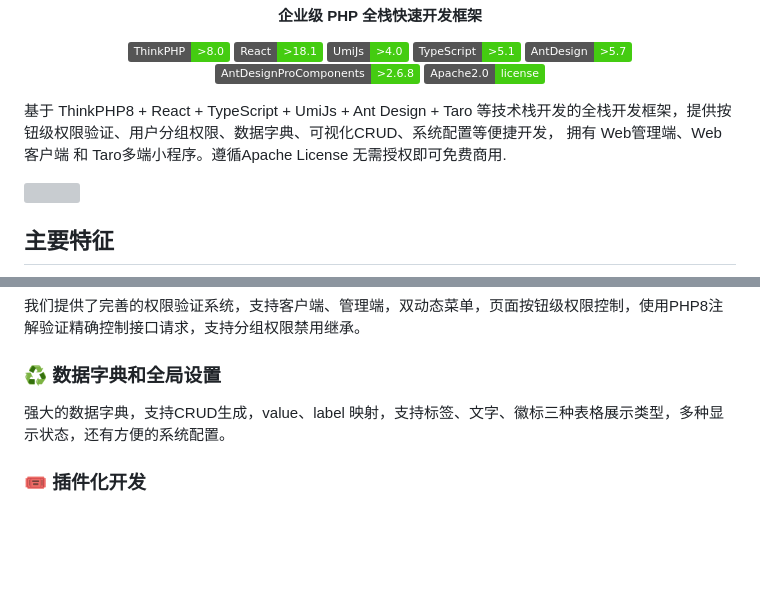
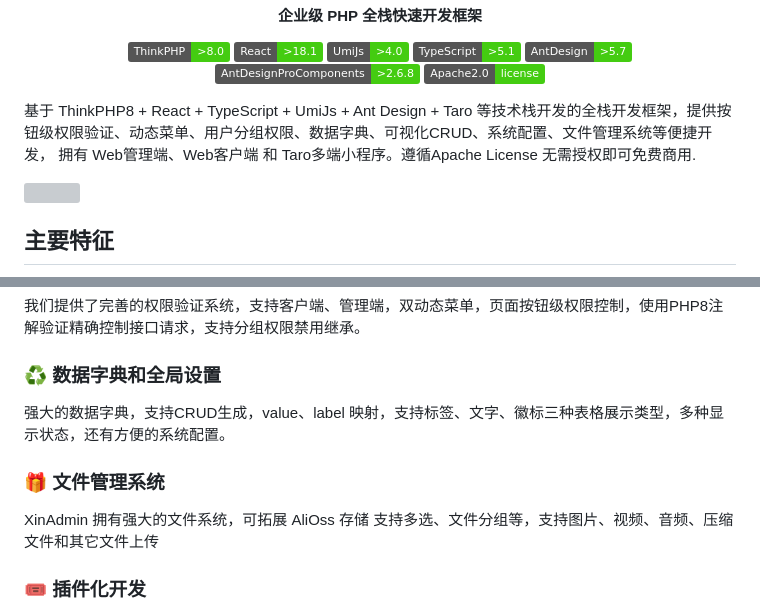
Before and after one commit to xiaoliu978/Xin-Admin, a Markdown page: README.md, 2 parts joined by grey strips. Drawn GitHub-style; badges without logos; blank space fills up the shorter version; grey boxes are pictures that could not be loaded.

Commit message:
feat: 更新 README

```diff
--- a/README.md
+++ b/README.md
@@ -28,7 +28,7 @@
 </p>
 
 
-基于 ThinkPHP8 + React + TypeScript + UmiJs + Ant Design + Taro 等技术栈开发的全栈开发框架，提供按钮级权限验证、用户分组权限、数据字典、可视化CRUD、系统配置等便捷开发，
+基于 ThinkPHP8 + React + TypeScript + UmiJs + Ant Design + Taro 等技术栈开发的全栈开发框架，提供按钮级权限验证、动态菜单、用户分组权限、数据字典、可视化CRUD、系统配置、文件管理系统等便捷开发，
 拥有 Web管理端、Web客户端 和 Taro多端小程序。遵循Apache License 无需授权即可免费商用.
 
 <img src="https://file.xinadmin.cn/file/demo.png"/>
@@ -53,6 +53,9 @@
 ### ♻️ 数据字典和全局设置
 强大的数据字典，支持CRUD生成，value、label 映射，支持标签、文字、徽标三种表格展示类型，多种显示状态，还有方便的系统配置。
 
+### 🎁 文件管理系统
+XinAdmin 拥有强大的文件系统，可拓展 AliOss 存储 支持多选、文件分组等，支持图片、视频、音频、压缩文件和其它文件上传
+
 ### 🎟️ 插件化开发
 你可以将你的应用或者插件，通过安装包的的形式进行发布提供安装，也可以在我们的插件市场中选择需要的插件安装，具体请看 插件开发指引，你也可以申请加入开发者，与我们共建生态
 
```
Also changed, not shown: other parts of README.md (+3 -0 lines).
